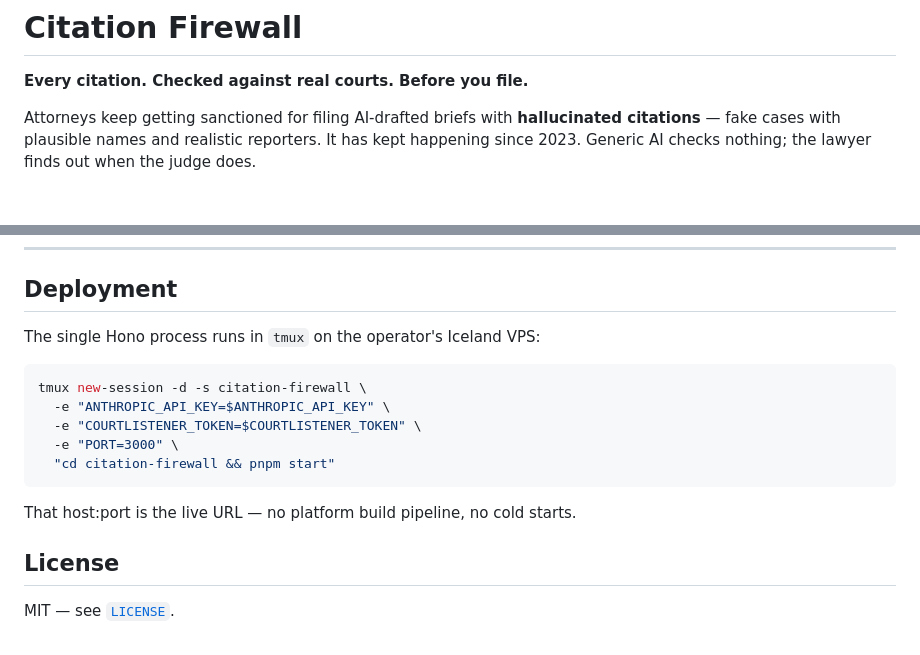
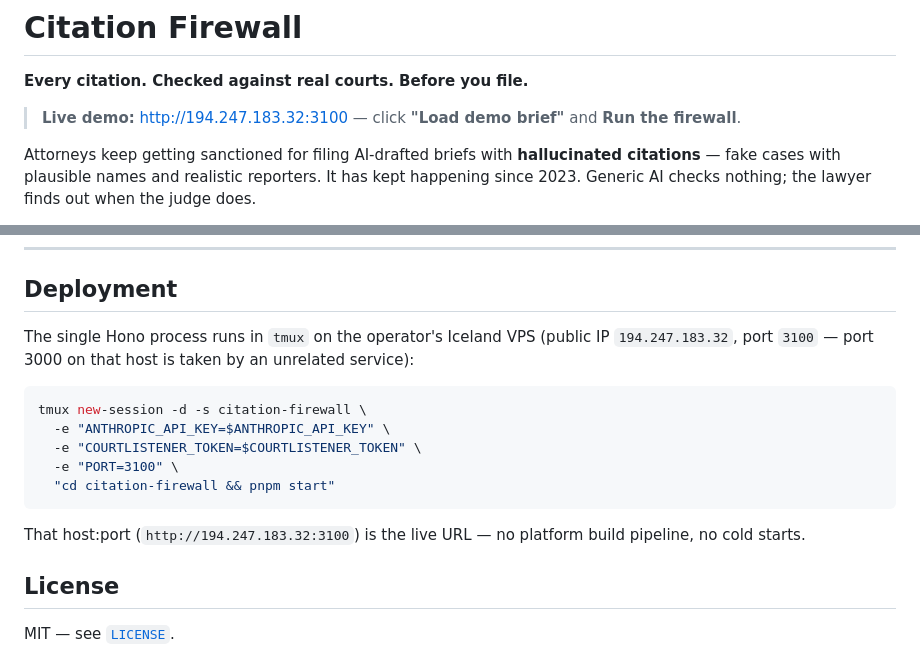
Before and after one commit to jbwagoner/citation-firewall, a Markdown page: README.md, 2 parts joined by grey strips. GitHub-like rendering; blank space fills up the shorter version.

Commit message:
docs: set live URL to http://194.247.183.32:3100 (port 3000 taken on the VPS)
Co-Authored-By: Claude Opus 4.8 (1M context) <noreply@anthropic.com>

````diff
--- a/README.md
+++ b/README.md
@@ -1,6 +1,8 @@
 # Citation Firewall
 
 **Every citation. Checked against real courts. Before you file.**
+
+> **Live demo:** http://194.247.183.32:3100 — click **"Load demo brief"** and **Run the firewall**.
 
 Attorneys keep getting sanctioned for filing AI-drafted briefs with **hallucinated citations** — fake cases with plausible names and realistic reporters. It has kept happening since 2023. Generic AI checks nothing; the lawyer finds out when the judge does.
 
@@ -107,17 +109,20 @@ The grading artifacts live alongside this README: [`PLAN.md`](./PLAN.md), [`RUBR
 
 ## Deployment
 
-The single Hono process runs in `tmux` on the operator's Iceland VPS:
+The single Hono process runs in `tmux` on the operator's Iceland VPS (public IP
+`194.247.183.32`, port `3100` — port 3000 on that host is taken by an unrelated
+service):
 
 ```bash
 tmux new-session -d -s citation-firewall \
   -e "ANTHROPIC_API_KEY=$ANTHROPIC_API_KEY" \
   -e "COURTLISTENER_TOKEN=$COURTLISTENER_TOKEN" \
-  -e "PORT=3000" \
+  -e "PORT=3100" \
   "cd citation-firewall && pnpm start"
 ```
 
-That host:port is the live URL — no platform build pipeline, no cold starts.
+That host:port (`http://194.247.183.32:3100`) is the live URL — no platform
+build pipeline, no cold starts.
 
 ## License
 
````
